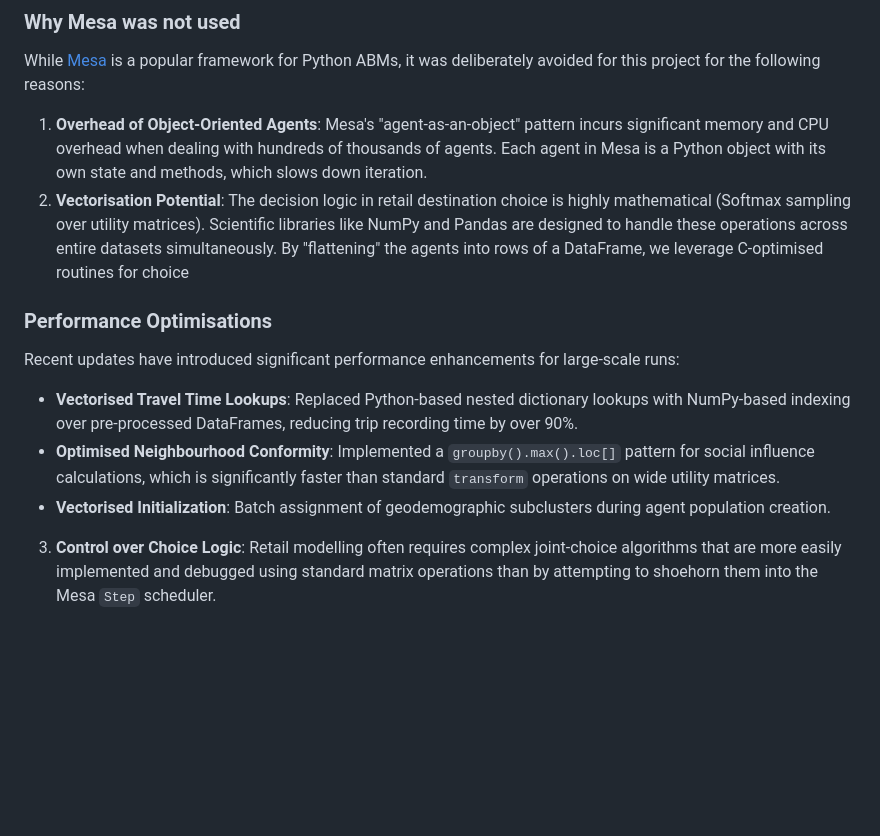
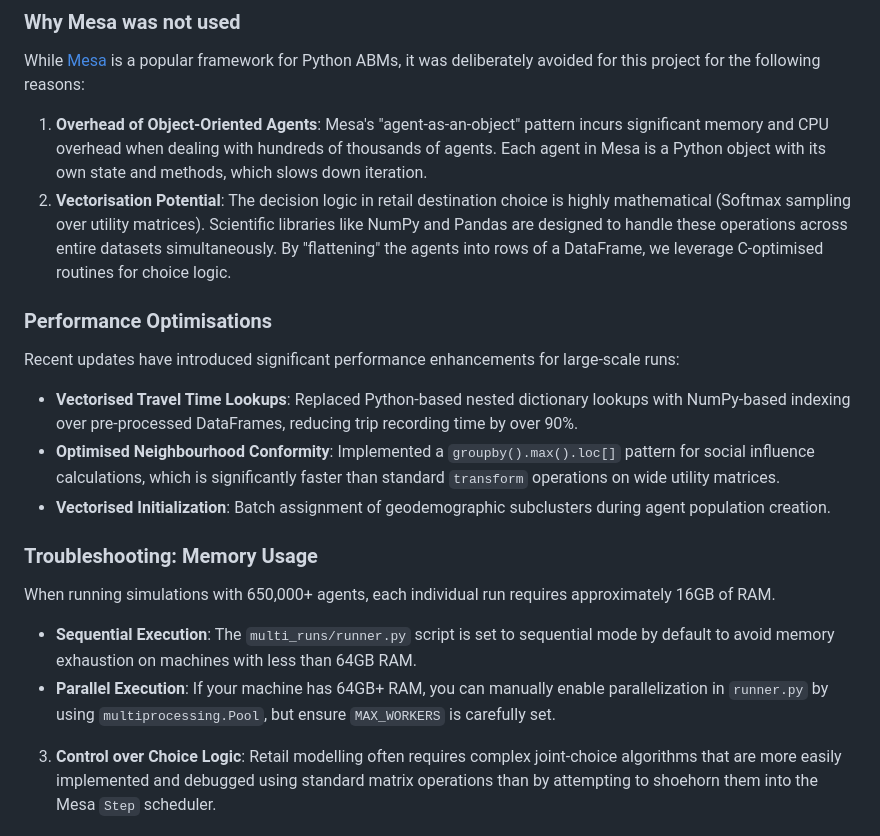
Before and after one commit to balogakos/RC-ABM, a Markdown page: README.md, the part around the change. Drawn GitHub-style; blank space fills up the shorter version.

Commit message:
Fix README typo and add Troubleshooting section

```diff
--- a/README.md
+++ b/README.md
@@ -156,10 +156,16 @@ The RC-ABM is built on a **fully vectorised architecture** using Python's scient
 While [Mesa](https://mesa.readthedocs.io/) is a popular framework for Python ABMs, it was deliberately avoided for this project for the following reasons:
 
 1. **Overhead of Object-Oriented Agents**: Mesa's "agent-as-an-object" pattern incurs significant memory and CPU overhead when dealing with hundreds of thousands of agents. Each agent in Mesa is a Python object with its own state and methods, which slows down iteration.
-2. **Vectorisation Potential**: The decision logic in retail destination choice is highly mathematical (Softmax sampling over utility matrices). Scientific libraries like NumPy and Pandas are designed to handle these operations across entire datasets simultaneously. By "flattening" the agents into rows of a DataFrame, we leverage C-optimised routines for choice
+2. **Vectorisation Potential**: The decision logic in retail destination choice is highly mathematical (Softmax sampling over utility matrices). Scientific libraries like NumPy and Pandas are designed to handle these operations across entire datasets simultaneously. By "flattening" the agents into rows of a DataFrame, we leverage C-optimised routines for choice logic.
+
 ### Performance Optimisations
 Recent updates have introduced significant performance enhancements for large-scale runs:
 - **Vectorised Travel Time Lookups**: Replaced Python-based nested dictionary lookups with NumPy-based indexing over pre-processed DataFrames, reducing trip recording time by over 90%.
 - **Optimised Neighbourhood Conformity**: Implemented a `groupby().max().loc[]` pattern for social influence calculations, which is significantly faster than standard `transform` operations on wide utility matrices.
 - **Vectorised Initialization**: Batch assignment of geodemographic subclusters during agent population creation.
+
+### Troubleshooting: Memory Usage
+When running simulations with 650,000+ agents, each individual run requires approximately 16GB of RAM.
+- **Sequential Execution**: The `multi_runs/runner.py` script is set to sequential mode by default to avoid memory exhaustion on machines with less than 64GB RAM.
+- **Parallel Execution**: If your machine has 64GB+ RAM, you can manually enable parallelization in `runner.py` by using `multiprocessing.Pool`, but ensure `MAX_WORKERS` is carefully set.
 3. **Control over Choice Logic**: Retail modelling often requires complex joint-choice algorithms that are more easily implemented and debugged using standard matrix operations than by attempting to shoehorn them into the Mesa `Step` scheduler.
```
